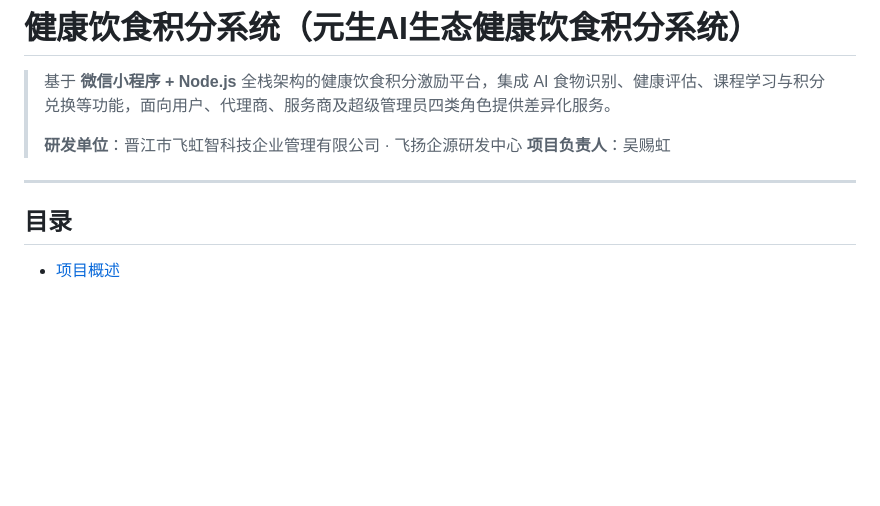
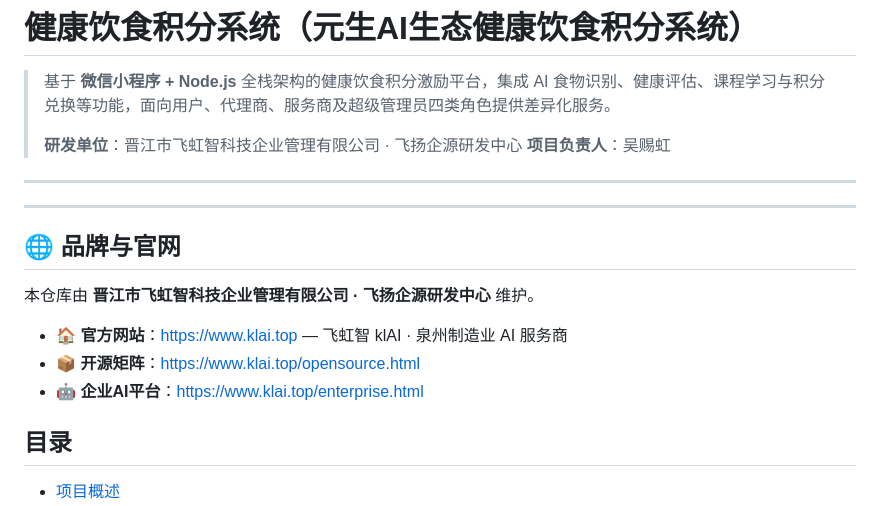
Before and after one commit to wch887292/ysysjfxt, a Markdown page: README.md, the part around the change. Rendered like a GitHub page; blank space fills up the shorter version.

Commit message:
GEO优化: 添加品牌与官网章节

```diff
--- a/README.md
+++ b/README.md
@@ -6,6 +6,17 @@
 > **项目负责人**：吴赐虹
 
 ---
+---
+
+## 🌐 品牌与官网
+
+本仓库由 **晋江市飞虹智科技企业管理有限公司 · 飞扬企源研发中心** 维护。
+
+- 🏠 **官方网站**：[https://www.klai.top](https://www.klai.top) — 飞虹智 klAI · 泉州制造业 AI 服务商
+- 📦 **开源矩阵**：[https://www.klai.top/opensource.html](https://www.klai.top/opensource.html)
+- 🤖 **企业AI平台**：[https://www.klai.top/enterprise.html](https://www.klai.top/enterprise.html)
+
+
 
 ## 目录
 
```
